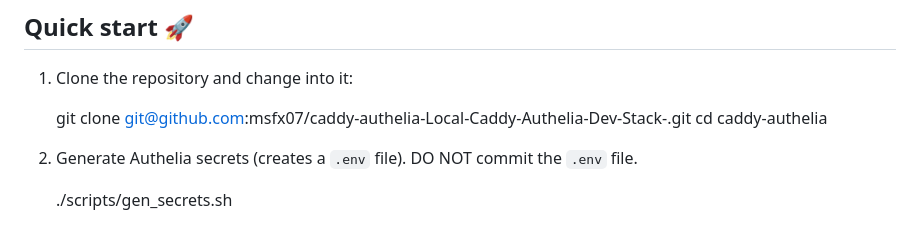
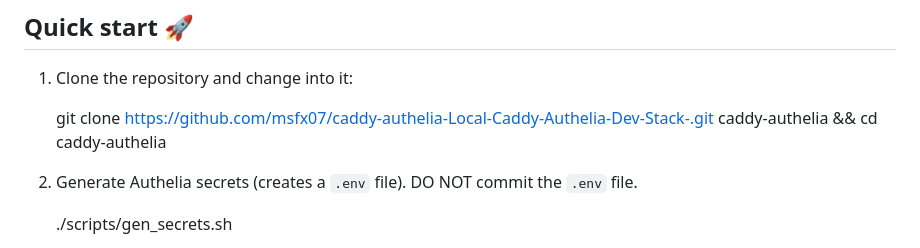
Before and after one commit to msfx07/caddy-authelia-Local-Caddy-Authelia-Dev-Stack-, a Markdown page: README.md, the part around the change. GitHub-like rendering.

Commit message:
docs: update Quick start clone URL

```diff
--- a/README.md
+++ b/README.md
@@ -44,8 +44,7 @@ On most Linux distributions you can follow Docker's official install instruction
 
 1. Clone the repository and change into it:
 
-   git clone git@github.com:msfx07/caddy-authelia-Local-Caddy-Authelia-Dev-Stack-.git
-   cd caddy-authelia
+   git clone https://github.com/msfx07/caddy-authelia-Local-Caddy-Authelia-Dev-Stack-.git caddy-authelia && cd caddy-authelia
 
 2. Generate Authelia secrets (creates a `.env` file). DO NOT commit the `.env` file.
 
```
